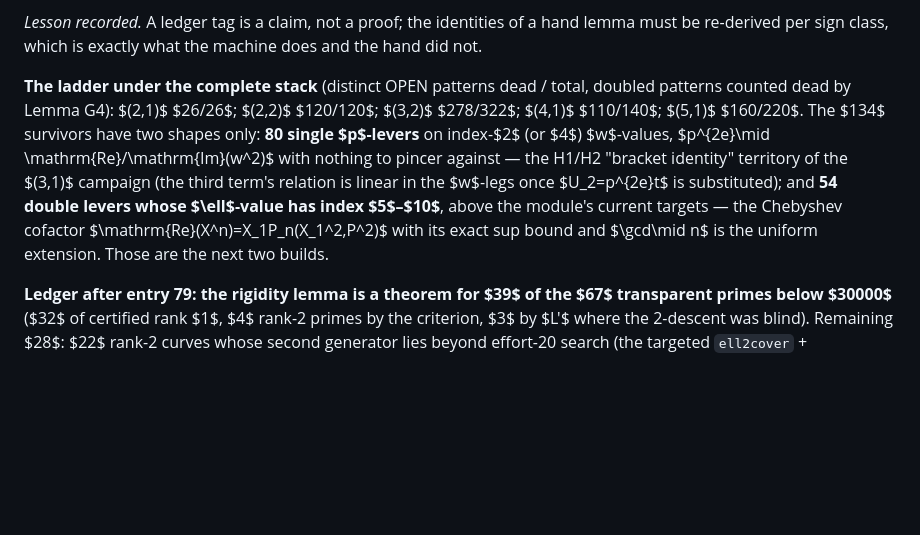
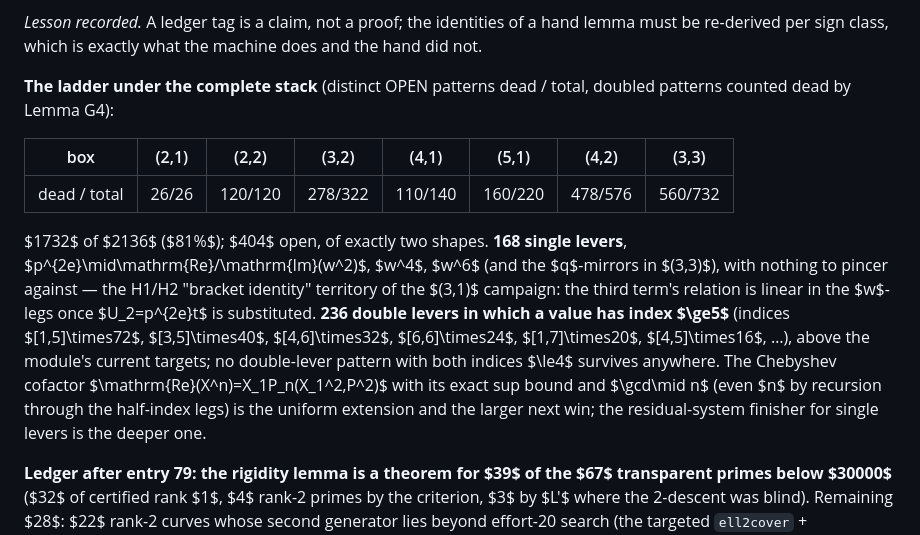
Before and after one commit to CosmicWill/magic-square-of-squares-3x3, a Markdown page: docs/attacks/A3-simultaneous-congrua.md, the part around the change. GitHub-like rendering; blank space fills up the shorter version.

Commit message:
Ladder complete under the full machine: 1732/2136 distinct OPEN patterns dead (81%); the 404 survivors have exactly two shapes
Entry 86 addendum. (4,2) 478/576 (window finisher 210), (3,3)
560/732 (window 284); with (2,1) 26/26, (2,2) 120/120, (3,2)
278/322, (4,1) 110/140, (5,1) 160/220. Census of the 404 open: 168
single levers p^{2e} | Re/Im(w^2), w^4, w^6 (q-mirrors in (3,3)) --
nothing to pincer, the residual system (linear in the w-legs once
U2 = p^{2e} t is substituted; the H1/H2 bracket identities) is the
kill; 236 double levers in which a value has index >= 5 ([1,5] x72,
[3,5] x40, [4,6] x32, [6,6] x24, [1,7] x20, [4,5] x16, ...); no
double-lever pattern with both indices <= 4 survives anywhere. Next
builds: (A) general-index Chebyshev targets (the 236), (B) the
residual-system finisher (the 168). Doc 2.17, ROADMAP M13-P.

Co-Authored-By: Claude Fable 5.1 <noreply@anthropic.com>

```diff
--- a/docs/attacks/A3-simultaneous-congrua.md
+++ b/docs/attacks/A3-simultaneous-congrua.md
@@ -1539,18 +1539,26 @@ identities of a hand lemma must be re-derived per sign class, which is
 exactly what the machine does and the hand did not.
 
 **The ladder under the complete stack** (distinct OPEN patterns dead /
-total, doubled patterns counted dead by Lemma G4): $(2,1)$ $26/26$;
-$(2,2)$ $120/120$; $(3,2)$ $278/322$; $(4,1)$ $110/140$; $(5,1)$
-$160/220$.  The $134$ survivors have two shapes only: **80 single
-$p$-levers** on index-$2$ (or $4$) $w$-values, $p^{2e}\mid
-\mathrm{Re}/\mathrm{Im}(w^2)$ with nothing to pincer against — the
-H1/H2 "bracket identity" territory of the $(3,1)$ campaign (the third
+total, doubled patterns counted dead by Lemma G4):
+
+| box | (2,1) | (2,2) | (3,2) | (4,1) | (5,1) | (4,2) | (3,3) |
+|---|---|---|---|---|---|---|---|
+| dead / total | 26/26 | 120/120 | 278/322 | 110/140 | 160/220 | 478/576 | 560/732 |
+
+$1732$ of $2136$ ($81\%$); $404$ open, of exactly two shapes.  **168
+single levers**, $p^{2e}\mid\mathrm{Re}/\mathrm{Im}(w^2)$, $w^4$, $w^6$
+(and the $q$-mirrors in $(3,3)$), with nothing to pincer against — the
+H1/H2 "bracket identity" territory of the $(3,1)$ campaign: the third
 term's relation is linear in the $w$-legs once $U_2=p^{2e}t$ is
-substituted); and **54 double levers whose $\ell$-value has index
-$5$–$10$**, above the module's current targets — the Chebyshev
-cofactor $\mathrm{Re}(X^n)=X_1P_n(X_1^2,P^2)$ with its exact sup bound
-and $\gcd\mid n$ is the uniform extension.  Those are the next two
-builds.
+substituted.  **236 double levers in which a value has index $\ge5$**
+(indices $[1,5]\times72$, $[3,5]\times40$, $[4,6]\times32$,
+$[6,6]\times24$, $[1,7]\times20$, $[4,5]\times16$, …), above the
+module's current targets; no double-lever pattern with both indices
+$\le4$ survives anywhere.  The Chebyshev cofactor
+$\mathrm{Re}(X^n)=X_1P_n(X_1^2,P^2)$ with its exact sup bound and
+$\gcd\mid n$ (even $n$ by recursion through the half-index legs) is the
+uniform extension and the larger next win; the residual-system
+finisher for single levers is the deeper one.
 
 **Ledger after entry 79: the rigidity lemma is a theorem for $39$ of the
 $67$ transparent primes below $30000$** ($32$ of certified rank $1$, $4$
```
Also changed, not shown: RESEARCH_LOG.md (+16 -0 lines), docs/ROADMAP.md (+1 -1 lines).
